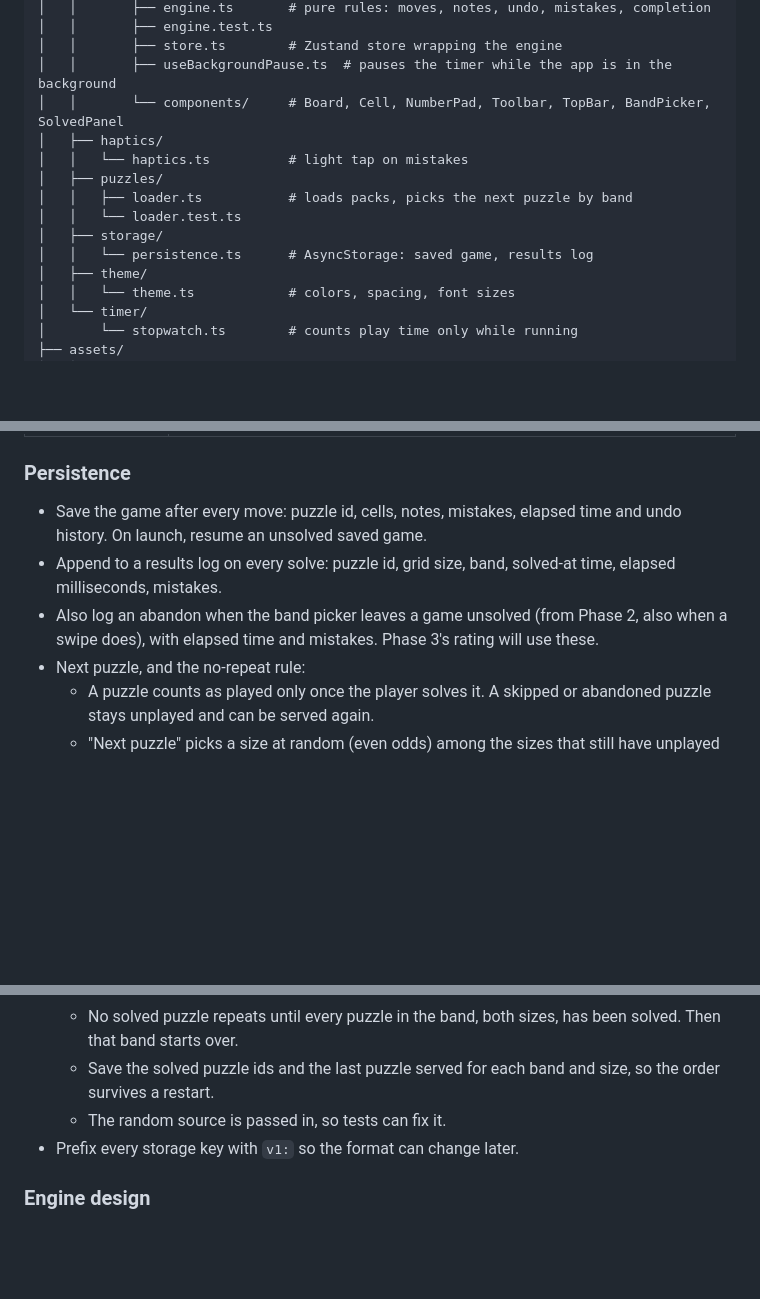
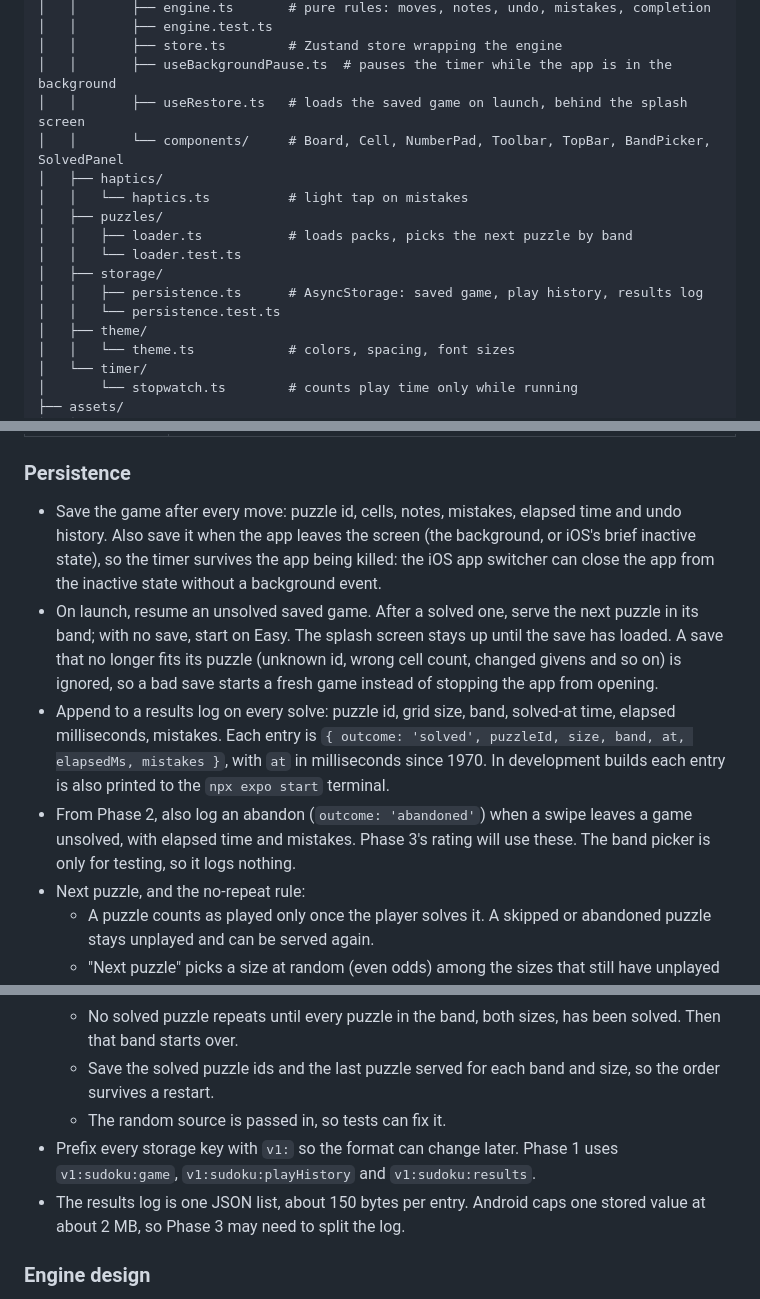
Before and after one commit to AaditDubey/infinite_game_feed, a Markdown page: docs/phase_1.md, 3 parts joined by grey strips. GitHub-like rendering; blank space fills up the shorter version.

Commit message:
docs: record Task 9 persistence decisions
The game is saved after every move and when the app leaves the screen,
a solved save serves the next puzzle of its band, and the storage keys
and results entry format are written down. Abandons move to Phase 2's
swipe, so the band picker logs nothing.

Co-Authored-By: Claude Opus 5.5 <noreply@anthropic.com>

```diff
--- a/docs/phase_1.md
+++ b/docs/phase_1.md
@@ -79,6 +79,7 @@ One repo: the Expo app at the root, the Python pipeline in `pipeline/`. Each gam
 │   │       ├── engine.test.ts
 │   │       ├── store.ts        # Zustand store wrapping the engine
 │   │       ├── useBackgroundPause.ts  # pauses the timer while the app is in the background
+│   │       ├── useRestore.ts   # loads the saved game on launch, behind the splash screen
 │   │       └── components/     # Board, Cell, NumberPad, Toolbar, TopBar, BandPicker, SolvedPanel
 │   ├── haptics/
 │   │   └── haptics.ts          # light tap on mistakes
@@ -86,7 +87,8 @@ One repo: the Expo app at the root, the Python pipeline in `pipeline/`. Each gam
 │   │   ├── loader.ts           # loads packs, picks the next puzzle by band
 │   │   └── loader.test.ts
 │   ├── storage/
-│   │   └── persistence.ts      # AsyncStorage: saved game, results log
+│   │   ├── persistence.ts      # AsyncStorage: saved game, play history, results log
+│   │   └── persistence.test.ts
 │   ├── theme/
 │   │   └── theme.ts            # colors, spacing, font sizes
 │   └── timer/
@@ -226,16 +228,18 @@ Phase 1 is one screen: a Sudoku board, a number pad and a few controls. Taps mus
 
 ### Persistence
 
-- Save the game after every move: puzzle id, cells, notes, mistakes, elapsed time and undo history. On launch, resume an unsolved saved game.
-- Append to a results log on every solve: puzzle id, grid size, band, solved-at time, elapsed milliseconds, mistakes.
-- Also log an abandon when the band picker leaves a game unsolved (from Phase 2, also when a swipe does), with elapsed time and mistakes. Phase 3's rating will use these.
+- Save the game after every move: puzzle id, cells, notes, mistakes, elapsed time and undo history. Also save it when the app leaves the screen (the background, or iOS's brief inactive state), so the timer survives the app being killed: the iOS app switcher can close the app from the inactive state without a background event.
+- On launch, resume an unsolved saved game. After a solved one, serve the next puzzle in its band; with no save, start on Easy. The splash screen stays up until the save has loaded. A save that no longer fits its puzzle (unknown id, wrong cell count, changed givens and so on) is ignored, so a bad save starts a fresh game instead of stopping the app from opening.
+- Append to a results log on every solve: puzzle id, grid size, band, solved-at time, elapsed milliseconds, mistakes. Each entry is `{ outcome: 'solved', puzzleId, size, band, at, elapsedMs, mistakes }`, with `at` in milliseconds since 1970. In development builds each entry is also printed to the `npx expo start` terminal.
+- From Phase 2, also log an abandon (`outcome: 'abandoned'`) when a swipe leaves a game unsolved, with elapsed time and mistakes. Phase 3's rating will use these. The band picker is only for testing, so it logs nothing.
 - Next puzzle, and the no-repeat rule:
   - A puzzle counts as played only once the player solves it. A skipped or abandoned puzzle stays unplayed and can be served again.
   - "Next puzzle" picks a size at random (even odds) among the sizes that still have unplayed puzzles in the band. It then serves the next unplayed puzzle of that size, in pack order after the last puzzle it served of that band and size, wrapping around to the start. So a skipped puzzle comes back only after every other unplayed puzzle of its band and size has been served.
   - No solved puzzle repeats until every puzzle in the band, both sizes, has been solved. Then that band starts over.
   - Save the solved puzzle ids and the last puzzle served for each band and size, so the order survives a restart.
   - The random source is passed in, so tests can fix it.
-- Prefix every storage key with `v1:` so the format can change later.
+- Prefix every storage key with `v1:` so the format can change later. Phase 1 uses `v1:sudoku:game`, `v1:sudoku:playHistory` and `v1:sudoku:results`.
+- The results log is one JSON list, about 150 bytes per entry. Android caps one stored value at about 2 MB, so Phase 3 may need to split the log.
 
 ### Engine design
 
```
Also changed, not shown: other parts of docs/phase_1.md (+2 -2 lines).
